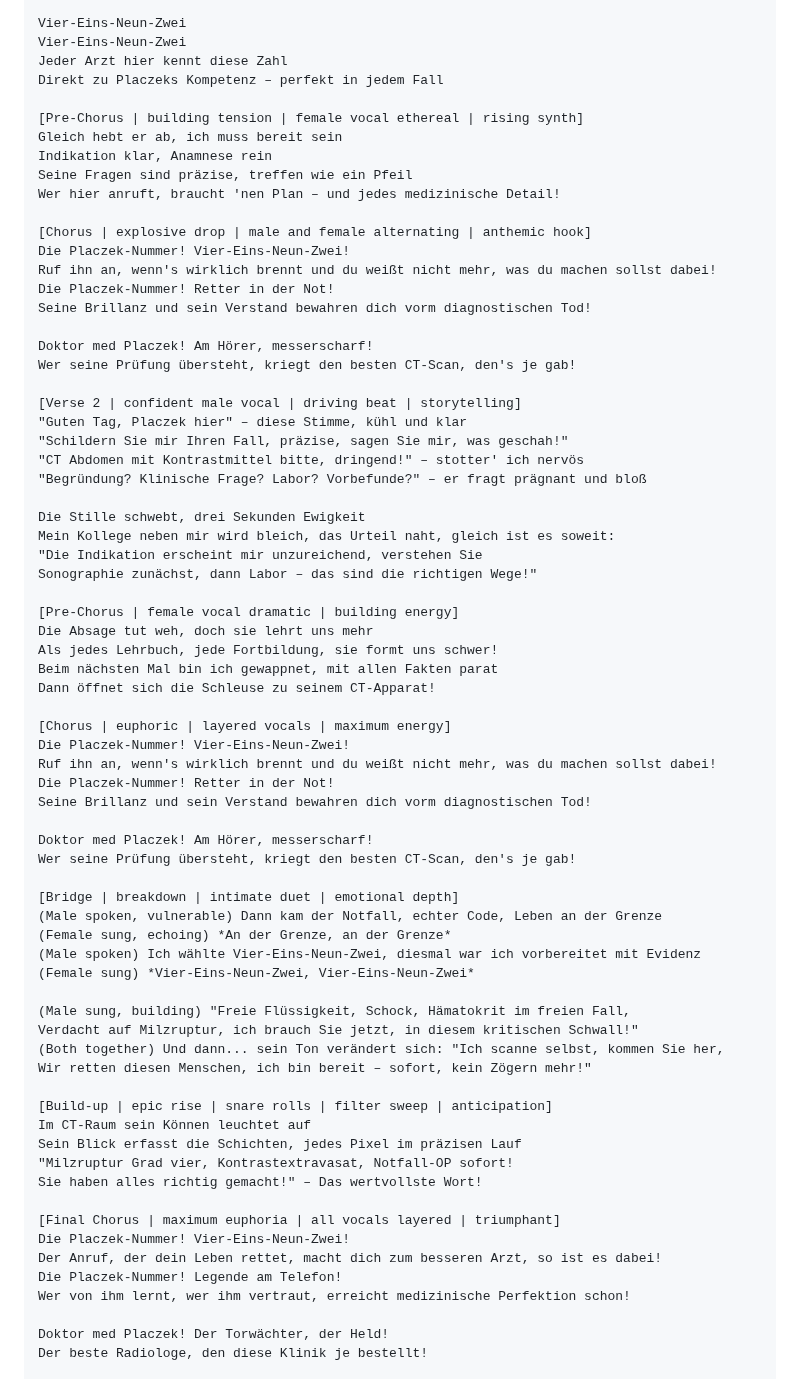
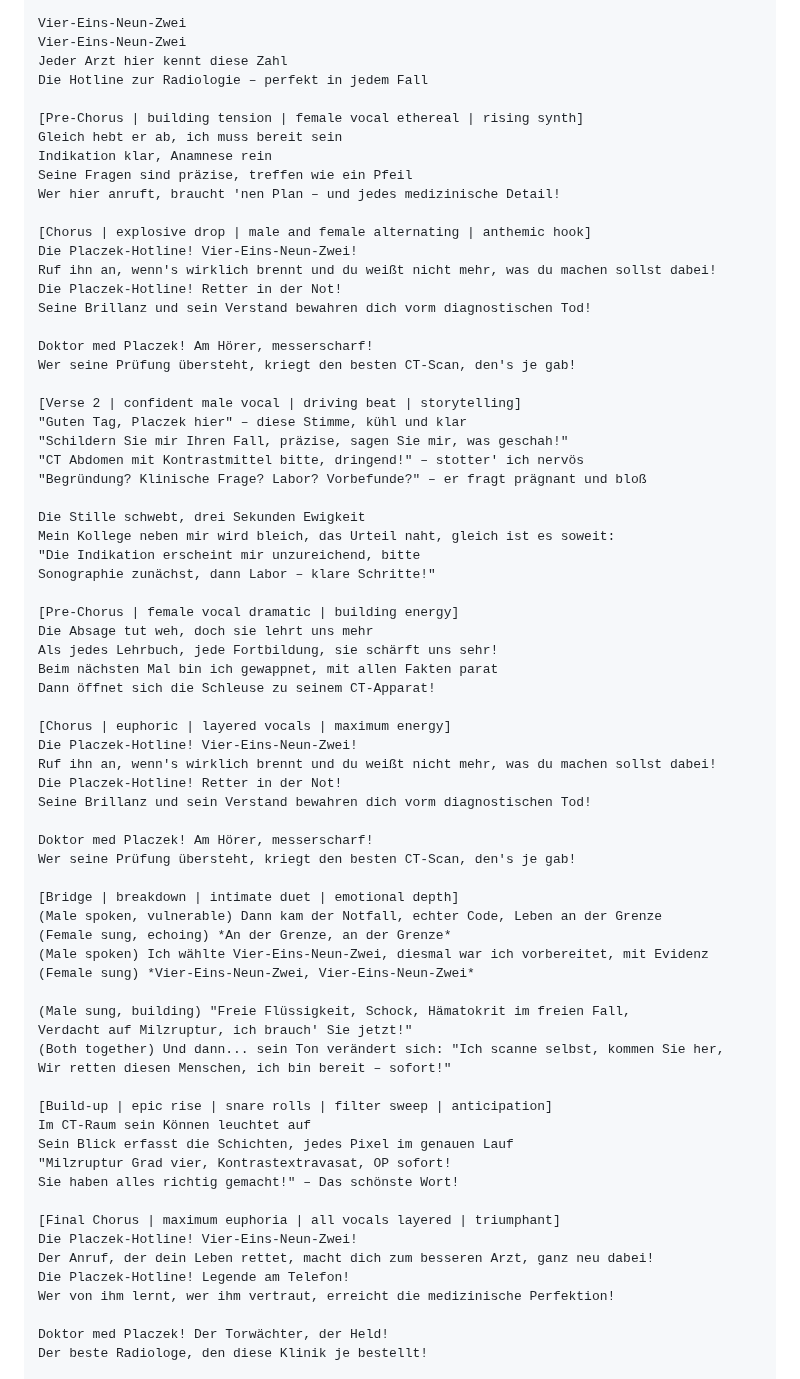
Before and after one commit to mlurz92/oberarztdoktormedplaczek, a Markdown page: Songs.md, the part around one of its changes. GitHub-like rendering.

Commit message:
Revise lyrics and improve formatting in Songs.md
Updated lyrics and formatting in Songs.md for clarity and consistency.

```diff
--- a/Songs.md
+++ b/Songs.md
@@ -1216,7 +1216,7 @@ Die Durchwahl eingegeben – gleich meldet er sich, oh wei
 Vier-Eins-Neun-Zwei
 Vier-Eins-Neun-Zwei
 Jeder Arzt hier kennt diese Zahl
-Direkt zu Placzeks Kompetenz – perfekt in jedem Fall
+Die Hotline zur Radiologie – perfekt in jedem Fall
 
 [Pre-Chorus | building tension | female vocal ethereal | rising synth]
 Gleich hebt er ab, ich muss bereit sein
@@ -1225,9 +1225,9 @@ Seine Fragen sind präzise, treffen wie ein Pfeil
 Wer hier anruft, braucht 'nen Plan – und jedes medizinische Detail!
 
 [Chorus | explosive drop | male and female alternating | anthemic hook]
-Die Placzek-Nummer! Vier-Eins-Neun-Zwei!
+Die Placzek-Hotline! Vier-Eins-Neun-Zwei!
 Ruf ihn an, wenn's wirklich brennt und du weißt nicht mehr, was du machen sollst dabei!
-Die Placzek-Nummer! Retter in der Not!
+Die Placzek-Hotline! Retter in der Not!
 Seine Brillanz und sein Verstand bewahren dich vorm diagnostischen Tod!
 
 Doktor med Placzek! Am Hörer, messerscharf!
@@ -1241,19 +1241,19 @@ Wer seine Prüfung übersteht, kriegt den besten CT-Scan, den's je gab!
 
 Die Stille schwebt, drei Sekunden Ewigkeit
 Mein Kollege neben mir wird bleich, das Urteil naht, gleich ist es soweit:
-"Die Indikation erscheint mir unzureichend, verstehen Sie
-Sonographie zunächst, dann Labor – das sind die richtigen Wege!"
+"Die Indikation erscheint mir unzureichend, bitte
+Sonographie zunächst, dann Labor – klare Schritte!"
 
 [Pre-Chorus | female vocal dramatic | building energy]
 Die Absage tut weh, doch sie lehrt uns mehr
-Als jedes Lehrbuch, jede Fortbildung, sie formt uns schwer!
+Als jedes Lehrbuch, jede Fortbildung, sie schärft uns sehr!
 Beim nächsten Mal bin ich gewappnet, mit allen Fakten parat
 Dann öffnet sich die Schleuse zu seinem CT-Apparat!
 
 [Chorus | euphoric | layered vocals | maximum energy]
-Die Placzek-Nummer! Vier-Eins-Neun-Zwei!
+Die Placzek-Hotline! Vier-Eins-Neun-Zwei!
 Ruf ihn an, wenn's wirklich brennt und du weißt nicht mehr, was du machen sollst dabei!
-Die Placzek-Nummer! Retter in der Not!
+Die Placzek-Hotline! Retter in der Not!
 Seine Brillanz und sein Verstand bewahren dich vorm diagnostischen Tod!
 
 Doktor med Placzek! Am Hörer, messerscharf!
@@ -1262,25 +1262,25 @@ Wer seine Prüfung übersteht, kriegt den besten CT-Scan, den's je gab!
 [Bridge | breakdown | intimate duet | emotional depth]
 (Male spoken, vulnerable) Dann kam der Notfall, echter Code, Leben an der Grenze
 (Female sung, echoing) *An der Grenze, an der Grenze*
-(Male spoken) Ich wählte Vier-Eins-Neun-Zwei, diesmal war ich vorbereitet mit Evidenz
+(Male spoken) Ich wählte Vier-Eins-Neun-Zwei, diesmal war ich vorbereitet, mit Evidenz
 (Female sung) *Vier-Eins-Neun-Zwei, Vier-Eins-Neun-Zwei*
 
 (Male sung, building) "Freie Flüssigkeit, Schock, Hämatokrit im freien Fall,
-Verdacht auf Milzruptur, ich brauch Sie jetzt, in diesem kritischen Schwall!"
+Verdacht auf Milzruptur, ich brauch' Sie jetzt!"
 (Both together) Und dann... sein Ton verändert sich: "Ich scanne selbst, kommen Sie her,
-Wir retten diesen Menschen, ich bin bereit – sofort, kein Zögern mehr!"
+Wir retten diesen Menschen, ich bin bereit – sofort!"
 
 [Build-up | epic rise | snare rolls | filter sweep | anticipation]
 Im CT-Raum sein Können leuchtet auf
-Sein Blick erfasst die Schichten, jedes Pixel im präzisen Lauf
-"Milzruptur Grad vier, Kontrastextravasat, Notfall-OP sofort!
-Sie haben alles richtig gemacht!" – Das wertvollste Wort!
+Sein Blick erfasst die Schichten, jedes Pixel im genauen Lauf
+"Milzruptur Grad vier, Kontrastextravasat, OP sofort!
+Sie haben alles richtig gemacht!" – Das schönste Wort!
 
 [Final Chorus | maximum euphoria | all vocals layered | triumphant]
-Die Placzek-Nummer! Vier-Eins-Neun-Zwei!
-Der Anruf, der dein Leben rettet, macht dich zum besseren Arzt, so ist es dabei!
-Die Placzek-Nummer! Legende am Telefon!
-Wer von ihm lernt, wer ihm vertraut, erreicht medizinische Perfektion schon!
+Die Placzek-Hotline! Vier-Eins-Neun-Zwei!
+Der Anruf, der dein Leben rettet, macht dich zum besseren Arzt, ganz neu dabei!
+Die Placzek-Hotline! Legende am Telefon!
+Wer von ihm lernt, wer ihm vertraut, erreicht die medizinische Perfektion!
 
 Doktor med Placzek! Der Torwächter, der Held!
 Der beste Radiologe, den diese Klinik je bestellt!
```
Also changed, not shown: other parts of Songs.md (+0 -89 lines).
